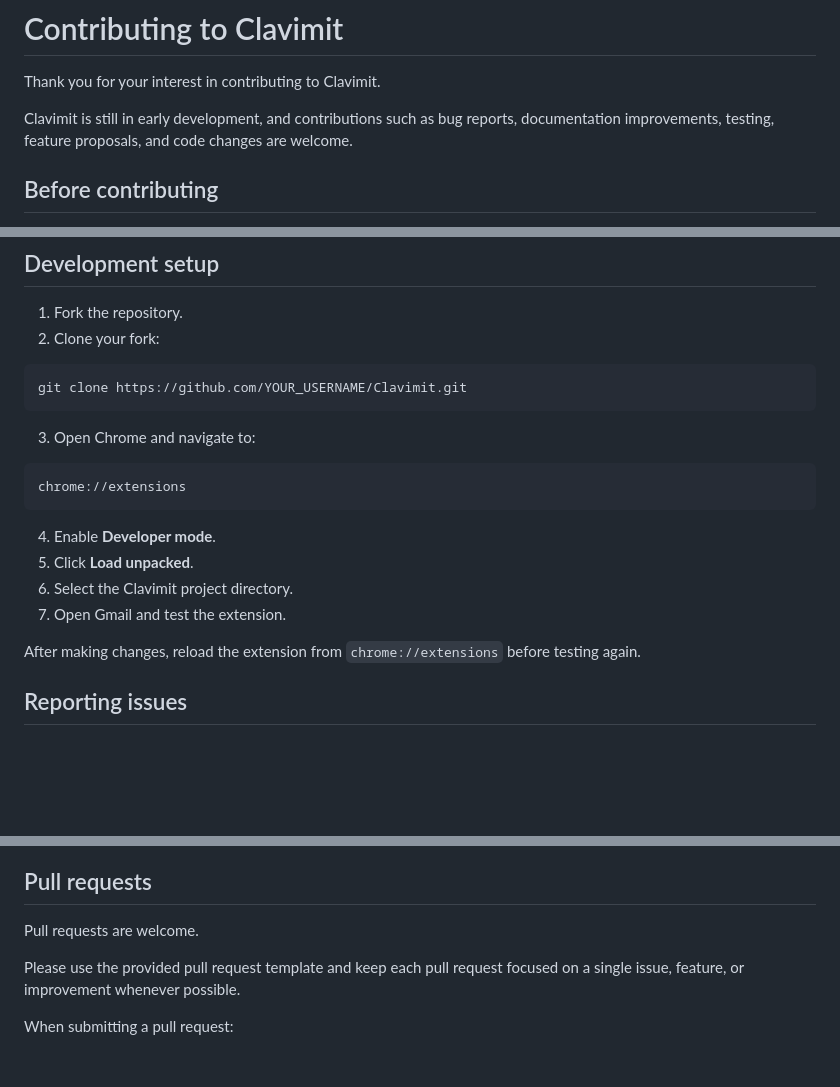
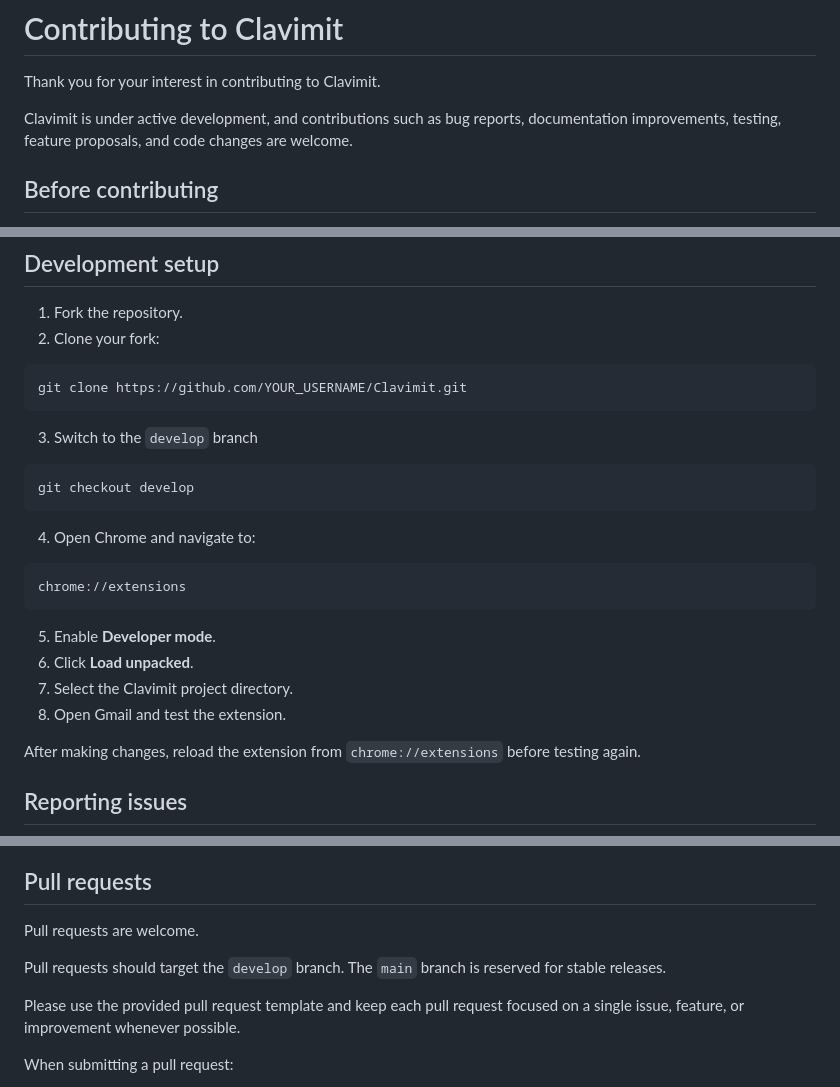
Before and after one commit to LucaBonamino/Clavimit, a Markdown page: CONTRIBUTING.md, 3 parts joined by grey strips. Drawn GitHub-style; blank space fills up the shorter version.

````diff
--- a/CONTRIBUTING.md
+++ b/CONTRIBUTING.md
@@ -2,7 +2,7 @@
 
 Thank you for your interest in contributing to Clavimit.
 
-Clavimit is still in early development, and contributions such as bug reports, documentation improvements, testing, feature proposals, and code changes are welcome.
+Clavimit is under active development, and contributions such as bug reports, documentation improvements, testing, feature proposals, and code changes are welcome.
 
 ## Before contributing
 
@@ -18,17 +18,20 @@ For larger features, cryptographic changes, or architectural changes, please ope
 ```bash
 git clone https://github.com/YOUR_USERNAME/Clavimit.git
 ```
-
-3. Open Chrome and navigate to:
+3. Switch to the `develop` branch
+```bash
+git checkout develop
+```
+4. Open Chrome and navigate to:
 
 ```text
 chrome://extensions
 ```
 
-4. Enable **Developer mode**.
-5. Click **Load unpacked**.
-6. Select the Clavimit project directory.
-7. Open Gmail and test the extension.
+5. Enable **Developer mode**.
+6. Click **Load unpacked**.
+7. Select the Clavimit project directory.
+8. Open Gmail and test the extension.
 
 After making changes, reload the extension from `chrome://extensions` before testing again.
 
@@ -78,6 +81,8 @@ Documentation issues may concern the README, Privacy Policy, contributing guide,
 ## Pull requests
 
 Pull requests are welcome.
+
+Pull requests should target the `develop` branch. The `main` branch is reserved for stable releases.
 
 Please use the provided pull request template and keep each pull request focused on a single issue, feature, or improvement whenever possible.
 
````
Also changed, not shown: README.md (+18 -15 lines).
